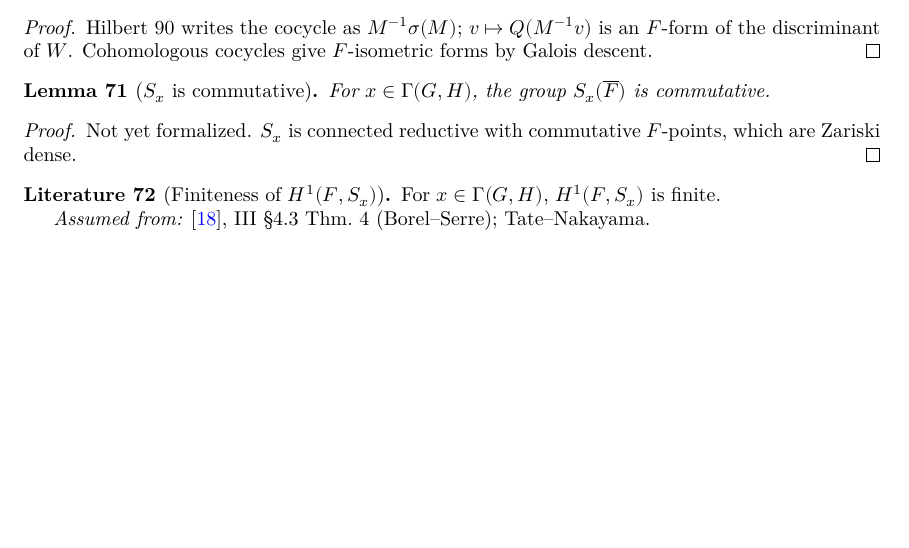
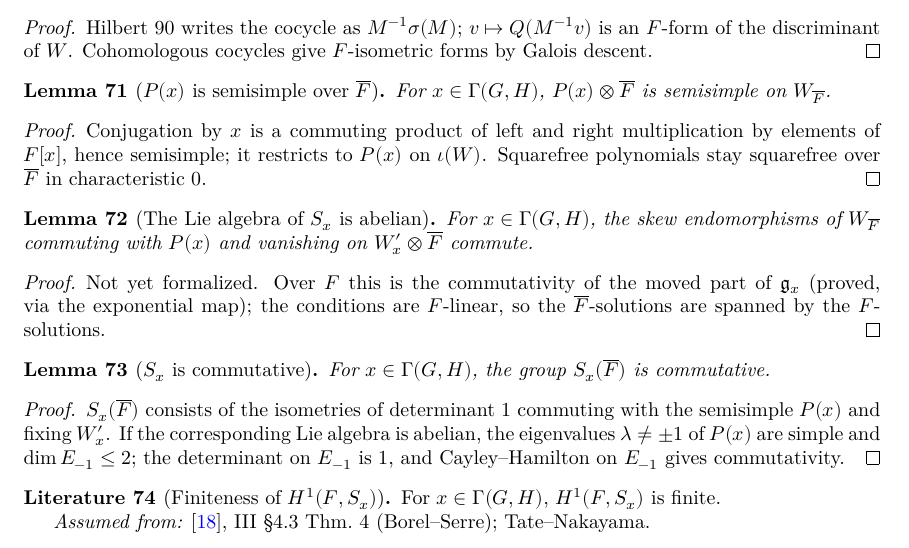
Before and after one commit to SamPease/GSpinGGP, a LaTeX thesis (blueprint/src/print.tex, which reads blueprint/src/chapters/proofmain.tex): part of page 15 of 30 before the commit and part of page 15 of 31 after it, cut so that both start at the same text, the shorter picture padded with empty space. Compiled offline with XeLaTeX.

Commit message:
Blueprint: S_x commutative via the isometry centralizer; new nodes

```diff
--- a/blueprint/src/chapters/proofmain.tex
+++ b/blueprint/src/chapters/proofmain.tex
@@ -281,6 +281,29 @@ cocycle representing $\beta$ is isometric to exactly one $W_\alpha$.
 Hilbert 90 writes the cocycle as $M^{-1}\sigma(M)$; $v\mapsto Q(M^{-1}v)$ is an $F$-form of the discriminant of $W$. Cohomologous cocycles give $F$-isometric forms by Galois descent.
 \end{proof}
 
+\begin{lemma}[$P(x)$ is semisimple over $\Fbar$]
+\label{isSemisimple_specP_baseChange}
+\lean{GSpinGGP.isSemisimple_specP_baseChange}
+\leanok
+\uses{GGPData, GSpin, IsGammaElt}
+For $x\in\Gamma(G,H)$, $P(x)\otimes\Fbar$ is semisimple on $W_{\Fbar}$.
+\end{lemma}
+\begin{proof}
+\leanok
+Conjugation by $x$ is a commuting product of left and right multiplication by elements of $F[x]$, hence semisimple; it restricts to $P(x)$ on $\iota(W)$. Squarefree polynomials stay squarefree over $\Fbar$ in characteristic $0$.
+\end{proof}
+
+\begin{lemma}[The Lie algebra of $S_x$ is abelian]
+\label{lieAbelian_specP_baseChange}
+\lean{GSpinGGP.lieAbelian_specP_baseChange}
+\leanok
+\uses{GGPData, GSpin, IsGammaElt}
+For $x\in\Gamma(G,H)$, the skew endomorphisms of $W_{\Fbar}$ commuting with $P(x)$ and vanishing on $W'_x\otimes\Fbar$ commute.
+\end{lemma}
+\begin{proof}
+Not yet formalized. Over $F$ this is the commutativity of the moved part of $\mathfrak g_x$ (proved, via the exponential map); the conditions are $F$-linear, so the $\Fbar$-solutions are spanned by the $F$-solutions.
+\end{proof}
+
 \begin{lemma}[$S_x$ is commutative]
 \label{torusBarFbar_commute}
 \lean{GSpinGGP.torusBarFbar_commute}
@@ -289,7 +312,9 @@ Hilbert 90 writes the cocycle as $M^{-1}\sigma(M)$; $v\mapsto Q(M^{-1}v)$ is an
 For $x\in\Gamma(G,H)$, the group $S_x(\Fbar)$ is commutative.
 \end{lemma}
 \begin{proof}
-Not yet formalized. $S_x$ is connected reductive with commutative $F$-points, which are Zariski dense.
+\leanok
+\uses{isSemisimple_specP_baseChange, lieAbelian_specP_baseChange}
+$S_x(\Fbar)$ consists of the isometries of determinant $1$ commuting with the semisimple $P(x)$ and fixing $W'_x$. If the corresponding Lie algebra is abelian, the eigenvalues $\lambda\ne\pm1$ of $P(x)$ are simple and $\dim E_{-1}\le2$; the determinant on $E_{-1}$ is $1$, and Cayley--Hamilton on $E_{-1}$ gives commutativity.
 \end{proof}
 
 \begin{literature}[Finiteness of $H^1(F,S_x)$]
```
Also changed, not shown: 1 other file.
